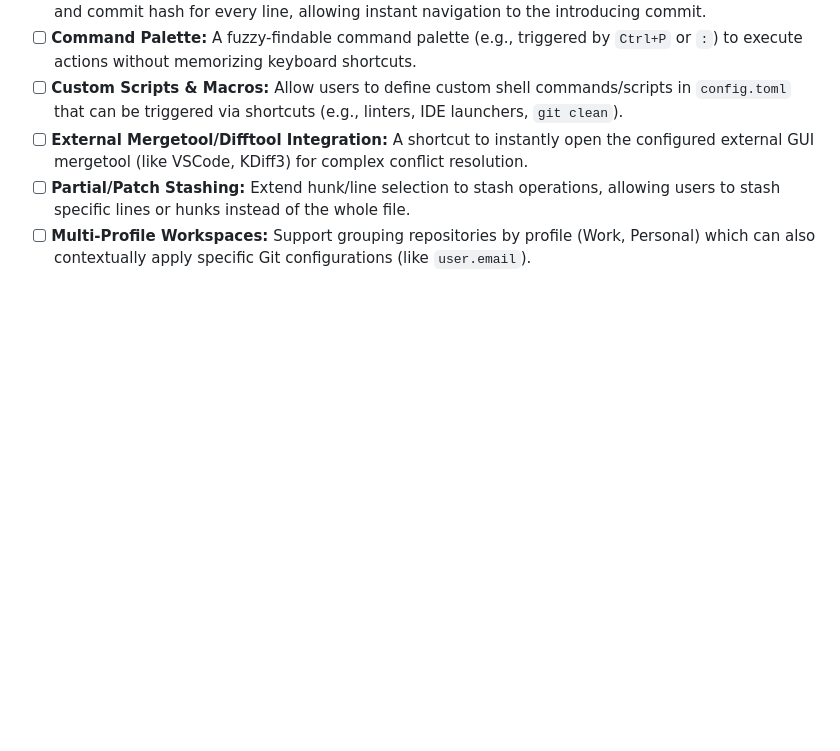
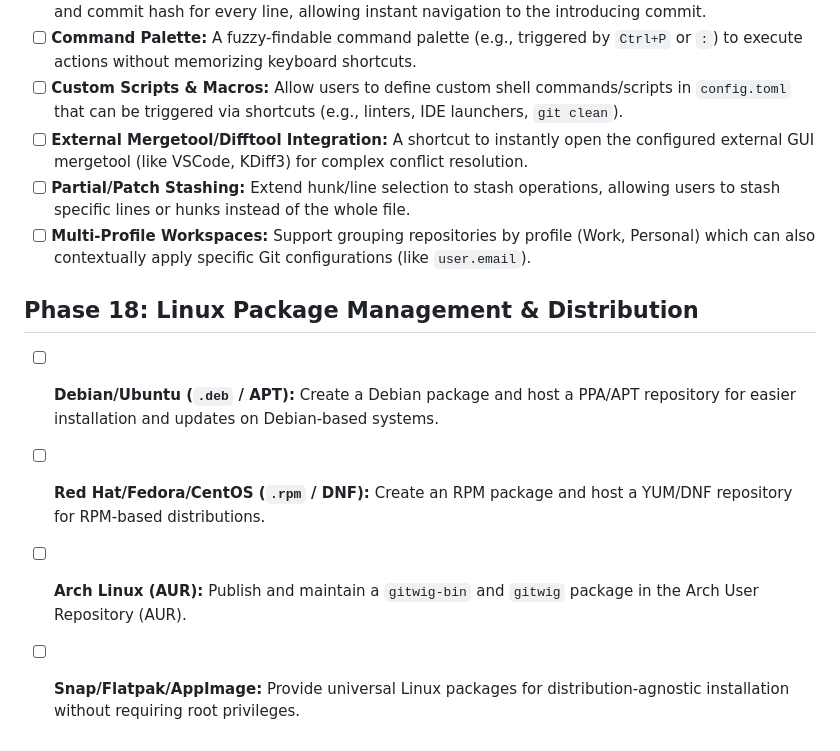
Before and after one commit to tareqmy/gitwig, a Markdown page: .agent/ROADMAP.md, the part around the change. Drawn GitHub-style; blank space fills up the shorter version.

Commit message:
docs: add linux package management systems to roadmap

```diff
--- a/.agent/ROADMAP.md
+++ b/.agent/ROADMAP.md
@@ -181,3 +181,9 @@ This roadmap outlines the progression of Gitwig from a basic list viewer to a fu
 - [ ] **External Mergetool/Difftool Integration:** A shortcut to instantly open the configured external GUI mergetool (like VSCode, KDiff3) for complex conflict resolution.
 - [ ] **Partial/Patch Stashing:** Extend hunk/line selection to stash operations, allowing users to stash specific lines or hunks instead of the whole file.
 - [ ] **Multi-Profile Workspaces:** Support grouping repositories by profile (Work, Personal) which can also contextually apply specific Git configurations (like `user.email`).
+
+## Phase 18: Linux Package Management & Distribution
+- [ ] **Debian/Ubuntu (`.deb` / APT):** Create a Debian package and host a PPA/APT repository for easier installation and updates on Debian-based systems.
+- [ ] **Red Hat/Fedora/CentOS (`.rpm` / DNF):** Create an RPM package and host a YUM/DNF repository for RPM-based distributions.
+- [ ] **Arch Linux (AUR):** Publish and maintain a `gitwig-bin` and `gitwig` package in the Arch User Repository (AUR).
+- [ ] **Snap/Flatpak/AppImage:** Provide universal Linux packages for distribution-agnostic installation without requiring root privileges.
```
